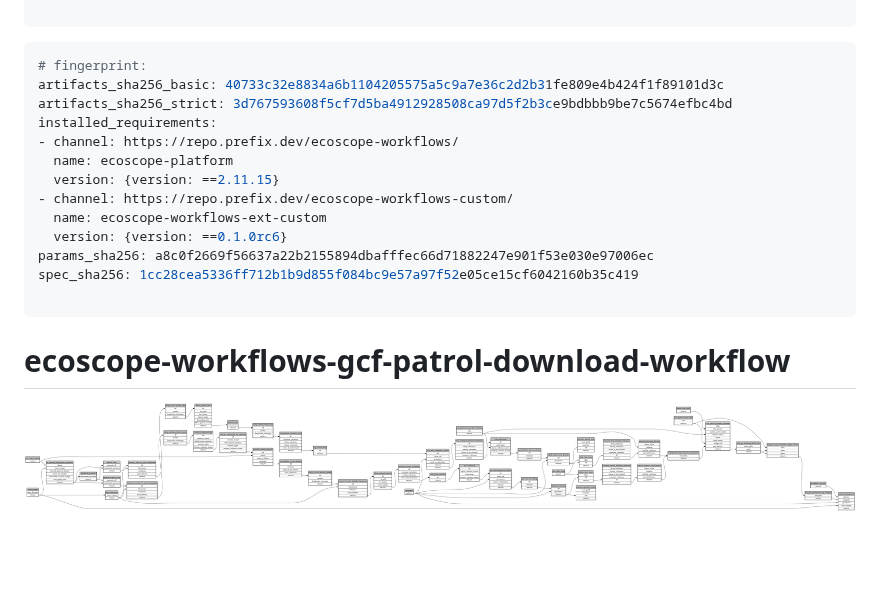
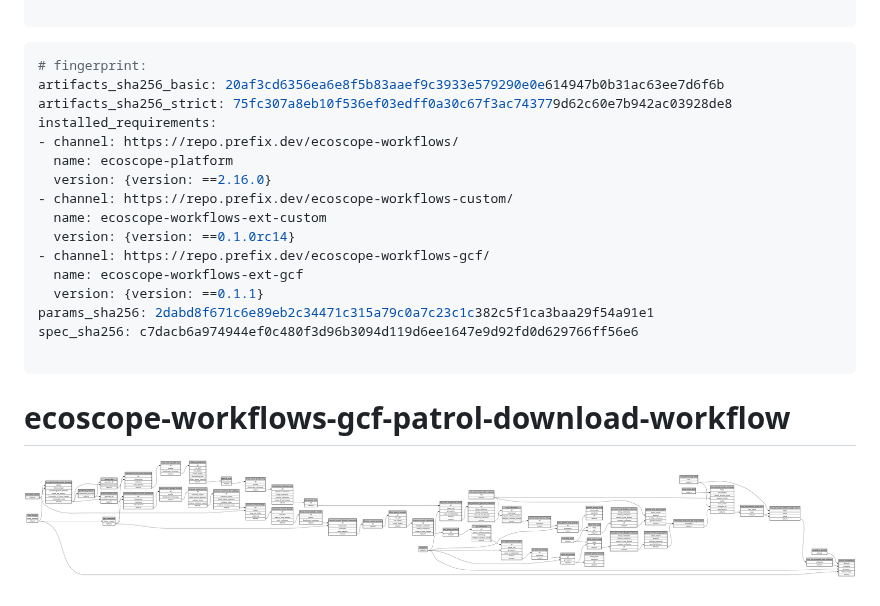
Before and after one commit to Giraffe-Conservation-Foundation/gcf-patrol-download, a Markdown page: ecoscope-workflows-gcf-patrol-download-workflow/README.md, the part around the change. GitHub-like rendering; pictures changed too: ecoscope-workflows-gcf-patrol-download-workflow/graph.png; blank space fills up the shorter version.

Commit message:
Auto-compile workflow [skip ci]

````diff
--- a/ecoscope-workflows-gcf-patrol-download-workflow/README.md
+++ b/ecoscope-workflows-gcf-patrol-download-workflow/README.md
@@ -5,17 +5,20 @@
 
 ```yaml
 # fingerprint:
-artifacts_sha256_basic: 40733c32e8834a6b1104205575a5c9a7e36c2d2b31fe809e4b424f1f89101d3c
-artifacts_sha256_strict: 3d767593608f5cf7d5ba4912928508ca97d5f2b3ce9bdbbb9be7c5674efbc4bd
+artifacts_sha256_basic: 20af3cd6356ea6e8f5b83aaef9c3933e579290e0e614947b0b31ac63ee7d6f6b
+artifacts_sha256_strict: 75fc307a8eb10f536ef03edff0a30c67f3ac743779d62c60e7b942ac03928de8
 installed_requirements:
 - channel: https://repo.prefix.dev/ecoscope-workflows/
   name: ecoscope-platform
-  version: {version: ==2.11.15}
+  version: {version: ==2.16.0}
 - channel: https://repo.prefix.dev/ecoscope-workflows-custom/
   name: ecoscope-workflows-ext-custom
-  version: {version: ==0.1.0rc6}
-params_sha256: a8c0f2669f56637a22b2155894dbafffec66d71882247e901f53e030e97006ec
-spec_sha256: 1cc28cea5336ff712b1b9d855f084bc9e57a97f52e05ce15cf6042160b35c419
+  version: {version: ==0.1.0rc14}
+- channel: https://repo.prefix.dev/ecoscope-workflows-gcf/
+  name: ecoscope-workflows-ext-gcf
+  version: {version: ==0.1.1}
+params_sha256: 2dabd8f671c6e89eb2c34471c315a79c0a7c23c1c382c5f1ca3baa29f54a91e1
+spec_sha256: c7dacb6a974944ef0c480f3d96b3094d119d6ee1647e9d92fd0d629766ff56e6
 
 ```
 
````
Also changed, not shown: 7 other files.
